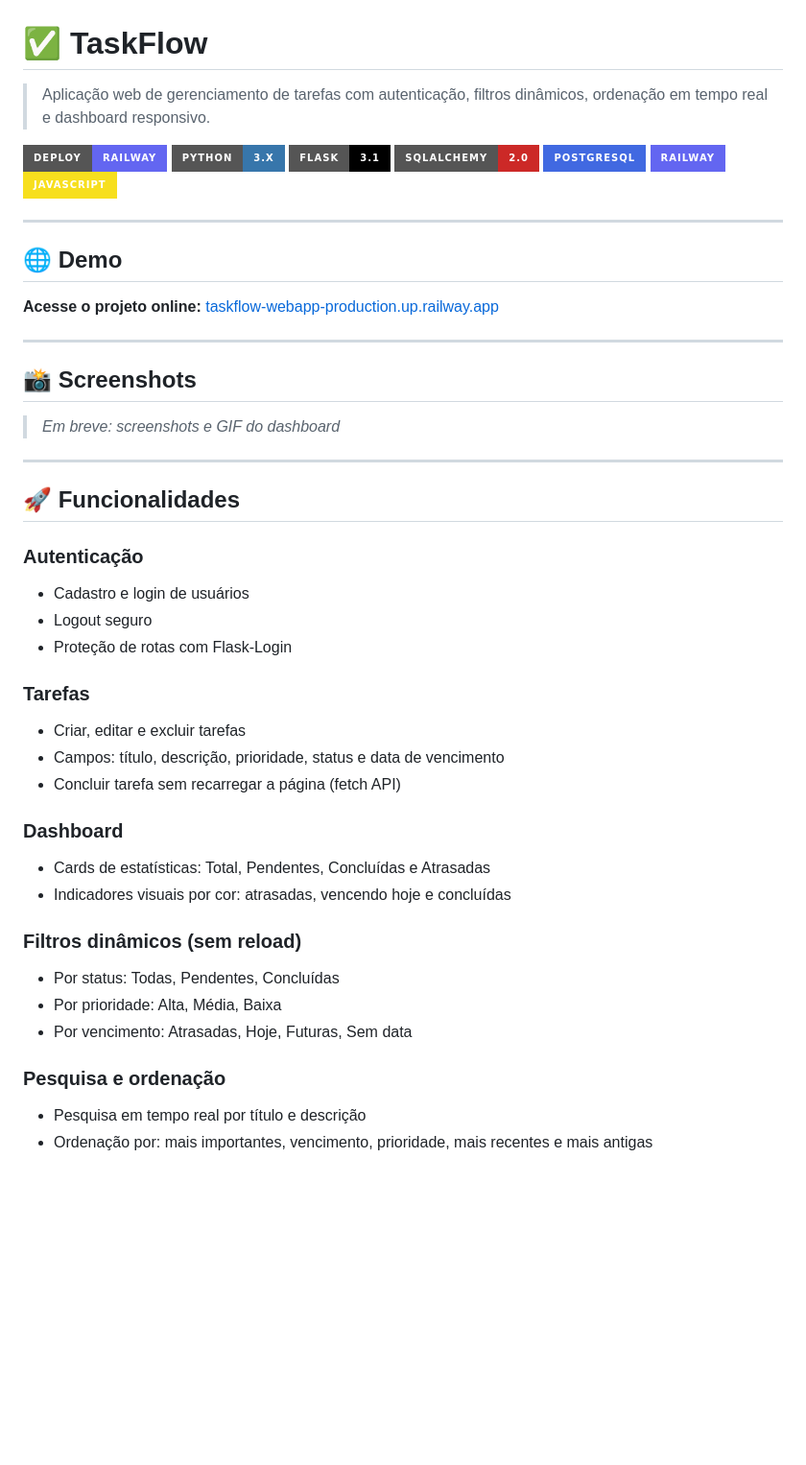
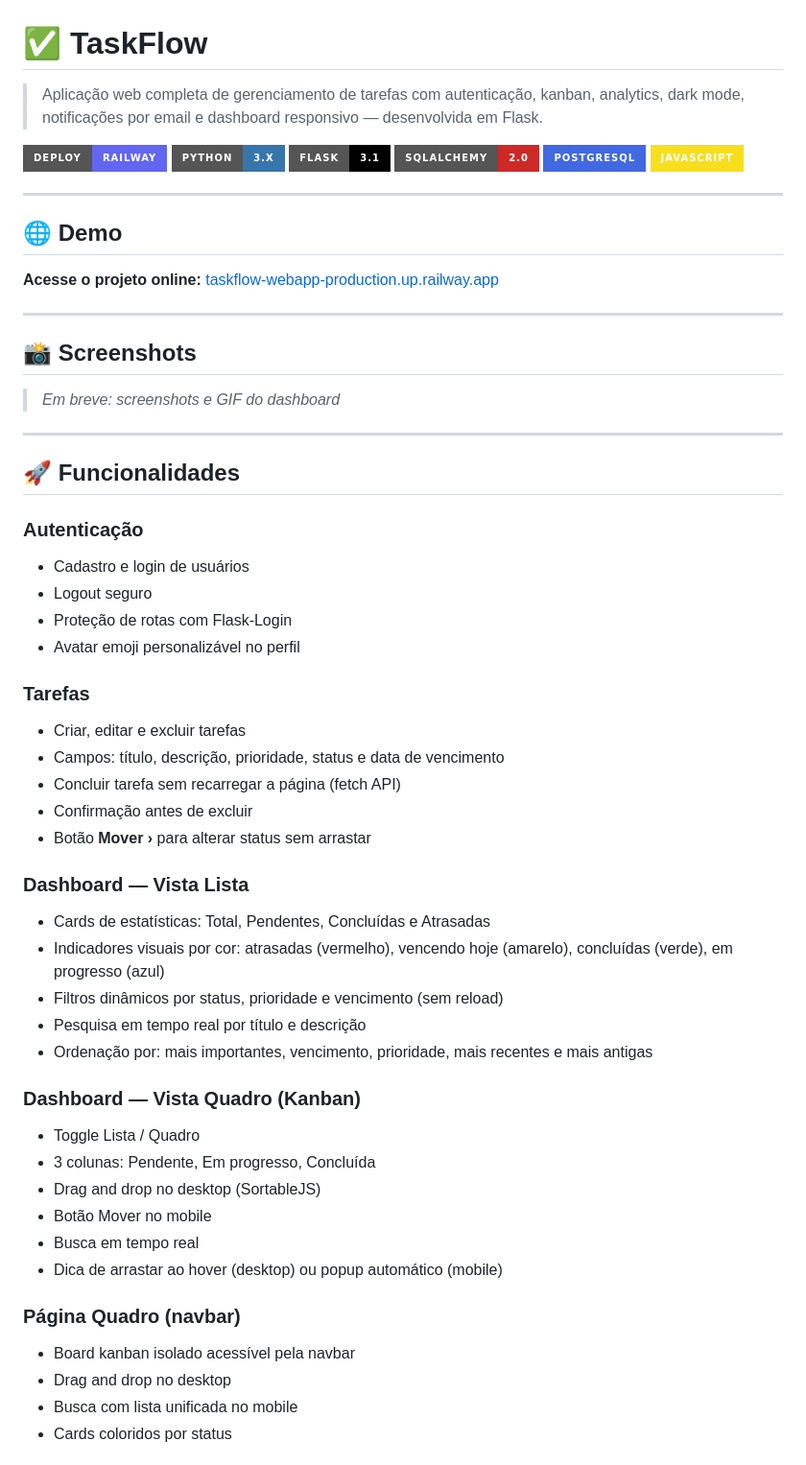
Before and after one commit to mateusmendess/taskflow-webapp, a Markdown page: README.md, the part around one of its changes. Shown at 96% size. GitHub-like rendering; badges without logos; blank space fills up the shorter version.

```diff
--- a/README.md
+++ b/README.md
@@ -1,13 +1,12 @@
 # ✅ TaskFlow
 
-> Aplicação web de gerenciamento de tarefas com autenticação, filtros dinâmicos, ordenação em tempo real e dashboard responsivo.
+> Aplicação web completa de gerenciamento de tarefas com autenticação, kanban, analytics, dark mode, notificações por email e dashboard responsivo — desenvolvida em Flask.
 
 [![Deploy](https://img.shields.io/badge/deploy-railway-6366f1?style=for-the-badge&logo=railway)](https://taskflow-webapp-production.up.railway.app)
 [![Python](https://img.shields.io/badge/Python-3.x-3776ab?style=for-the-badge&logo=python&logoColor=white)](https://python.org)
 [![Flask](https://img.shields.io/badge/Flask-3.1-000000?style=for-the-badge&logo=flask)](https://flask.palletsprojects.com)
 [![SQLAlchemy](https://img.shields.io/badge/SQLAlchemy-2.0-cc2927?style=for-the-badge)](https://sqlalchemy.org)
 [![PostgreSQL](https://img.shields.io/badge/PostgreSQL-4169e1?style=for-the-badge&logo=postgresql&logoColor=white)](https://postgresql.org)
-[![Railway](https://img.shields.io/badge/Railway-6366f1?style=for-the-badge&logo=railway&logoColor=white)](https://railway.app)
 [![JavaScript](https://img.shields.io/badge/JavaScript-f7df1e?style=for-the-badge&logo=javascript&logoColor=black)](https://developer.mozilla.org/docs/Web/JavaScript)
 
 ---
@@ -20,7 +19,7 @@
 
 ## 📸 Screenshots
 
-> _Em breve: screenshots e GIF do dashboard_
+> *Em breve: screenshots e GIF do dashboard*
 
 ---
 
@@ -30,21 +29,33 @@
 - Cadastro e login de usuários
 - Logout seguro
 - Proteção de rotas com Flask-Login
+- Avatar emoji personalizável no perfil
 
 ### Tarefas
 - Criar, editar e excluir tarefas
 - Campos: título, descrição, prioridade, status e data de vencimento
 - Concluir tarefa sem recarregar a página (fetch API)
+- Confirmação antes de excluir
+- Botão **Mover ›** para alterar status sem arrastar
 
-### Dashboard
+### Dashboard — Vista Lista
 - Cards de estatísticas: Total, Pendentes, Concluídas e Atrasadas
-- Indicadores visuais por cor: atrasadas, vencendo hoje e concluídas
-
-### Filtros dinâmicos (sem reload)
-- Por status: Todas, Pendentes, Concluídas
-- Por prioridade: Alta, Média, Baixa
-- Por vencimento: Atrasadas, Hoje, Futuras, Sem data
-
-### Pesquisa e ordenação
+- Indicadores visuais por cor: atrasadas (vermelho), vencendo hoje (amarelo), concluídas (verde), em progresso (azul)
+- Filtros dinâmicos por status, prioridade e vencimento (sem reload)
 - Pesquisa em tempo real por título e descrição
 - Ordenação por: mais importantes, vencimento, prioridade, mais recentes e mais antigas
+
+### Dashboard — Vista Quadro (Kanban)
+- Toggle Lista / Quadro
+- 3 colunas: Pendente, Em progresso, Concluída
+- Drag and drop no desktop (SortableJS)
+- Botão Mover no mobile
+- Busca em tempo real
+- Dica de arrastar ao hover (desktop) ou popup automático (mobile)
+
+### Página Quadro (navbar)
+- Board kanban isolado acessível pela navbar
+- Drag and drop no desktop
+- Busca com lista unificada no mobile
+- Cards coloridos por status
+
```
Also changed, not shown: other parts of README.md (+41 -15 lines).
